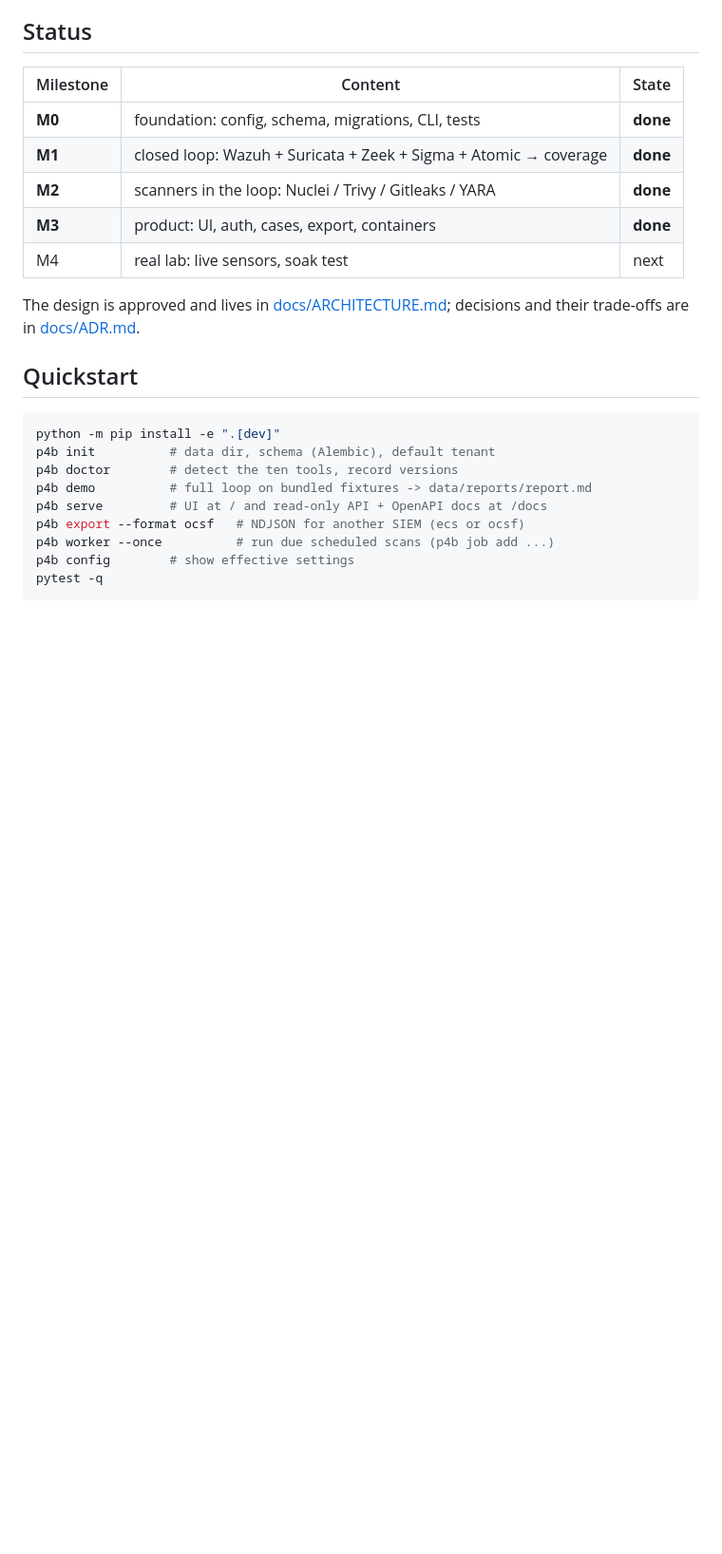
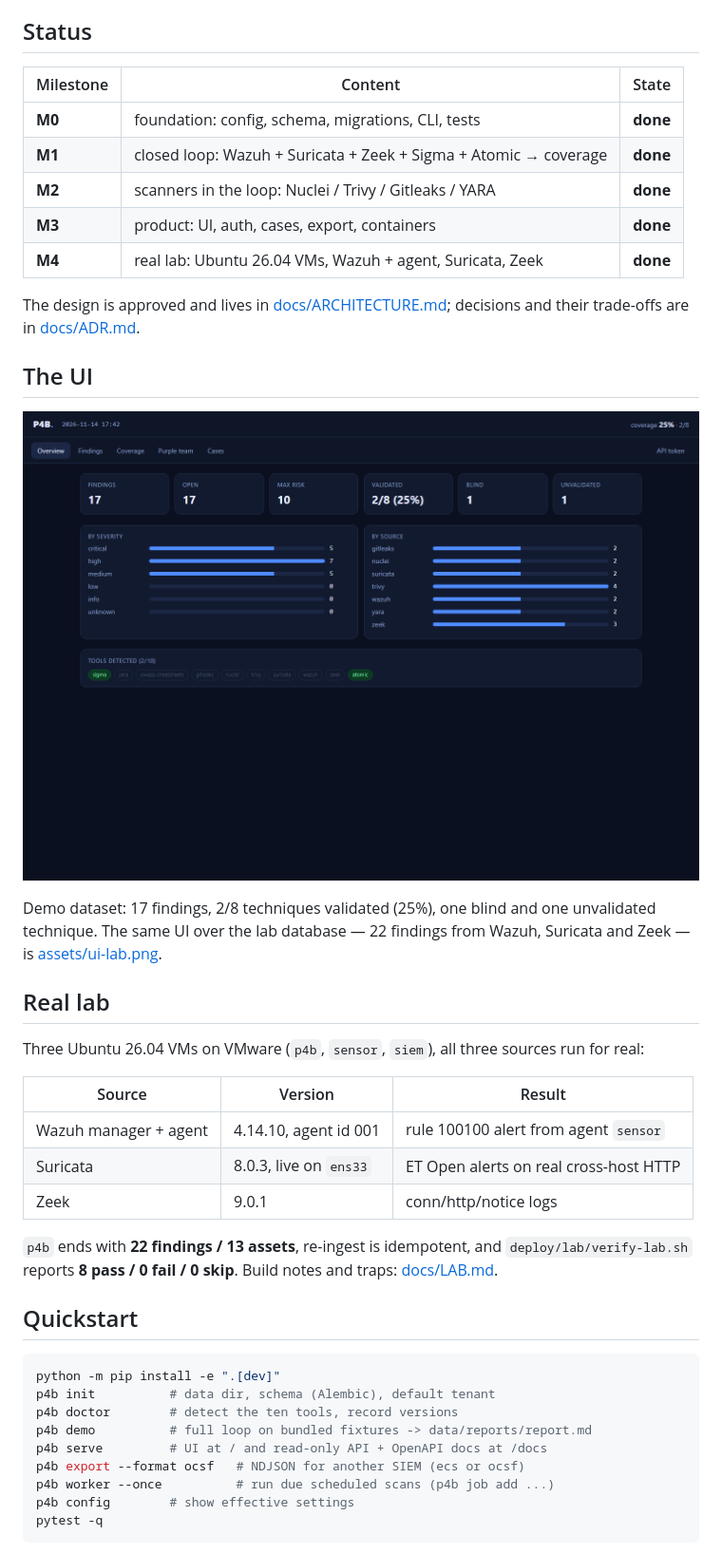
Before and after one commit to 1904caolam-tech/Pr0j3ct_N4m3_b1g, a Markdown page: README.md, the part around the change. Shown at 95% size. GitHub-like rendering; pictures changed too: assets/ui-overview.png (added); blank space fills up the shorter version.

```diff
--- a/README.md
+++ b/README.md
@@ -32,10 +32,33 @@ Editable diagrams live in [docs/FLOWS.md](docs/FLOWS.md).
 | **M1** | closed loop: Wazuh + Suricata + Zeek + Sigma + Atomic → coverage | **done** |
 | **M2** | scanners in the loop: Nuclei / Trivy / Gitleaks / YARA | **done** |
 | **M3** | product: UI, auth, cases, export, containers | **done** |
-| M4 | real lab: live sensors, soak test | next |
+| **M4** | real lab: Ubuntu 26.04 VMs, Wazuh + agent, Suricata, Zeek | **done** |
 
 The design is approved and lives in [docs/ARCHITECTURE.md](docs/ARCHITECTURE.md);
 decisions and their trade-offs are in [docs/ADR.md](docs/ADR.md).
+
+## The UI
+
+![Overview with demo data](assets/ui-overview.png)
+
+Demo dataset: 17 findings, 2/8 techniques validated (25%), one blind and one
+unvalidated technique. The same UI over the lab database — 22 findings from Wazuh,
+Suricata and Zeek — is [assets/ui-lab.png](assets/ui-lab.png).
+
+## Real lab
+
+Three Ubuntu 26.04 VMs on VMware (`p4b`, `sensor`, `siem`), all three sources run
+for real:
+
+| Source | Version | Result |
+|---|---|---|
+| Wazuh manager + agent | 4.14.10, agent id 001 | rule 100100 alert from agent `sensor` |
+| Suricata | 8.0.3, live on `ens33` | ET Open alerts on real cross-host HTTP |
+| Zeek | 9.0.1 | conn/http/notice logs |
+
+`p4b` ends with **22 findings / 13 assets**, re-ingest is idempotent, and
+`deploy/lab/verify-lab.sh` reports **8 pass / 0 fail / 0 skip**.
+Build notes and traps: [docs/LAB.md](docs/LAB.md).
 
 ## Quickstart
 
```
Also changed, not shown: docs/ARCHITECTURE.md (+10 -3 lines), docs/DEMO.md (+1 -1 lines), assets/ui-lab.png (added), 1 other file.
